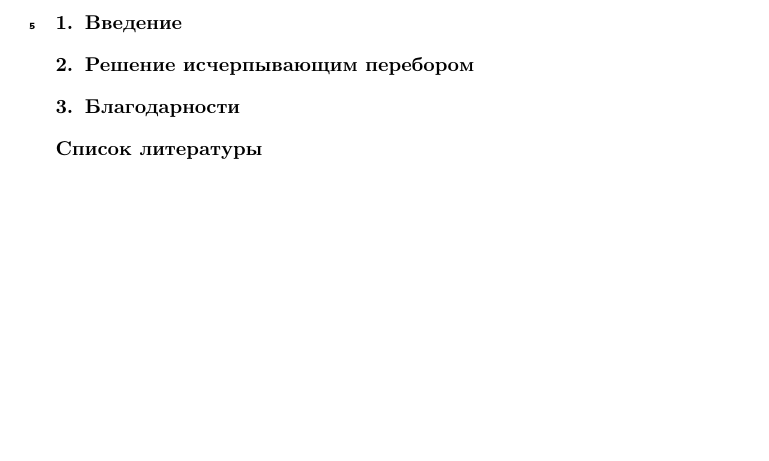
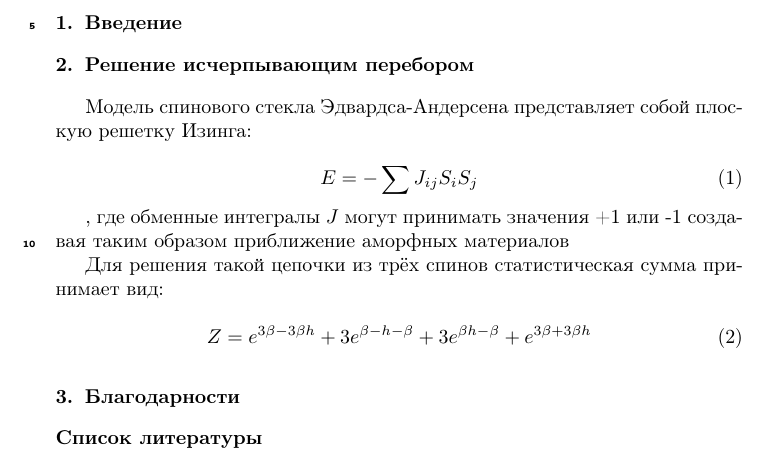
Before and after one commit to feirime/Ground-state-search-2D-Ising-model, a LaTeX paper (main.tex): part of page 3 of 3, cut so that both start at the same text, the shorter picture padded with empty space. Compiled offline with pdfLaTeX.

Commit message:
работа над полным перебором

```diff
--- a/main.tex
+++ b/main.tex
@@ -97,6 +97,23 @@ Ising model, GPU and CPU high performance calculations, spin ice, spin glass, st
 
 \section{Решение исчерпывающим перебором}
 
+Модель спинового стекла Эдвардса-Андерсена представляет собой плоскую решетку Изинга:
+
+\begin{equation}
+	E = -\sum J_{ij} S_i S_j
+	\label{eq:ising_energy}
+\end{equation}
+
+, где обменные интегралы $J$ могут принимать значения +1 или -1 создавая таким образом приближение аморфных материалов
+
+Для решения такой цепочки из трёх спинов статистическая сумма
+принимает вид:
+
+\begin{equation}
+	Z = e^{3\beta - 3\beta h} + 3e^{\beta - h - \beta} + 3e^{\beta h - \beta} + e^{3\beta + 3\beta h}
+	\label{eq:stat_3}
+\end{equation}
+
 \section{Благодарности}
 
 
```
